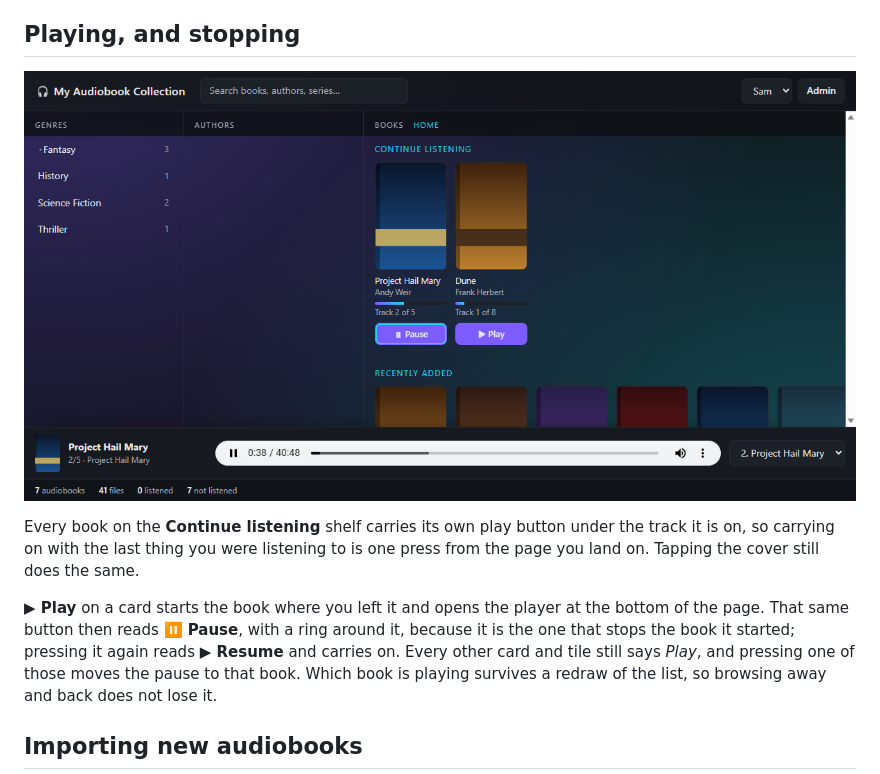
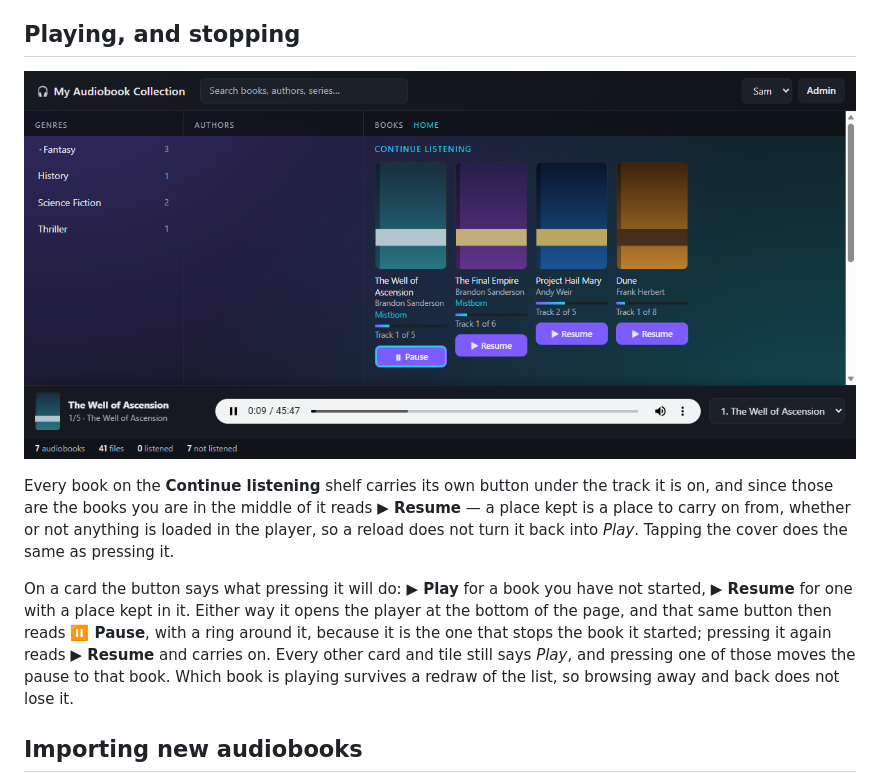
Before and after one commit to Starf0x/my-audiobook-collection, a Markdown page: README.md, the part around the change. Rendered like a GitHub page; pictures changed too: docs/shelf.png.

```diff
--- a/README.md
+++ b/README.md
@@ -225,14 +225,17 @@ name that others do not know.
 
 ![The Continue listening shelf, one book playing](https://raw.githubusercontent.com/Starf0x/my-audiobook-collection/main/docs/shelf.png)
 
-Every book on the **Continue listening** shelf carries its own play button under
-the track it is on, so carrying on with the last thing you were listening to is
-one press from the page you land on. Tapping the cover still does the same.
+Every book on the **Continue listening** shelf carries its own button under the
+track it is on, and since those are the books you are in the middle of it reads
+**▶ Resume** — a place kept is a place to carry on from, whether or not anything
+is loaded in the player, so a reload does not turn it back into *Play*. Tapping
+the cover does the same as pressing it.
 
-**▶ Play** on a card starts the book where you left it and opens the player at the
-bottom of the page. That same button then reads **⏸ Pause**, with a ring around it,
-because it is the one that stops the book it started; pressing it again reads
-**▶ Resume** and carries on. Every other card and tile still says *Play*, and
+On a card the button says what pressing it will do: **▶ Play** for a book you have
+not started, **▶ Resume** for one with a place kept in it. Either way it opens the
+player at the bottom of the page, and that same button then reads **⏸ Pause**,
+with a ring around it, because it is the one that stops the book it started;
+pressing it again reads **▶ Resume** and carries on. Every other card and tile still says *Play*, and
 pressing one of those moves the pause to that book. Which book is playing survives a redraw of
 the list, so browsing away and back does not lose it.
 
```
Also changed, not shown: docs/SPEC.md (+16 -8 lines), 3 other files.
